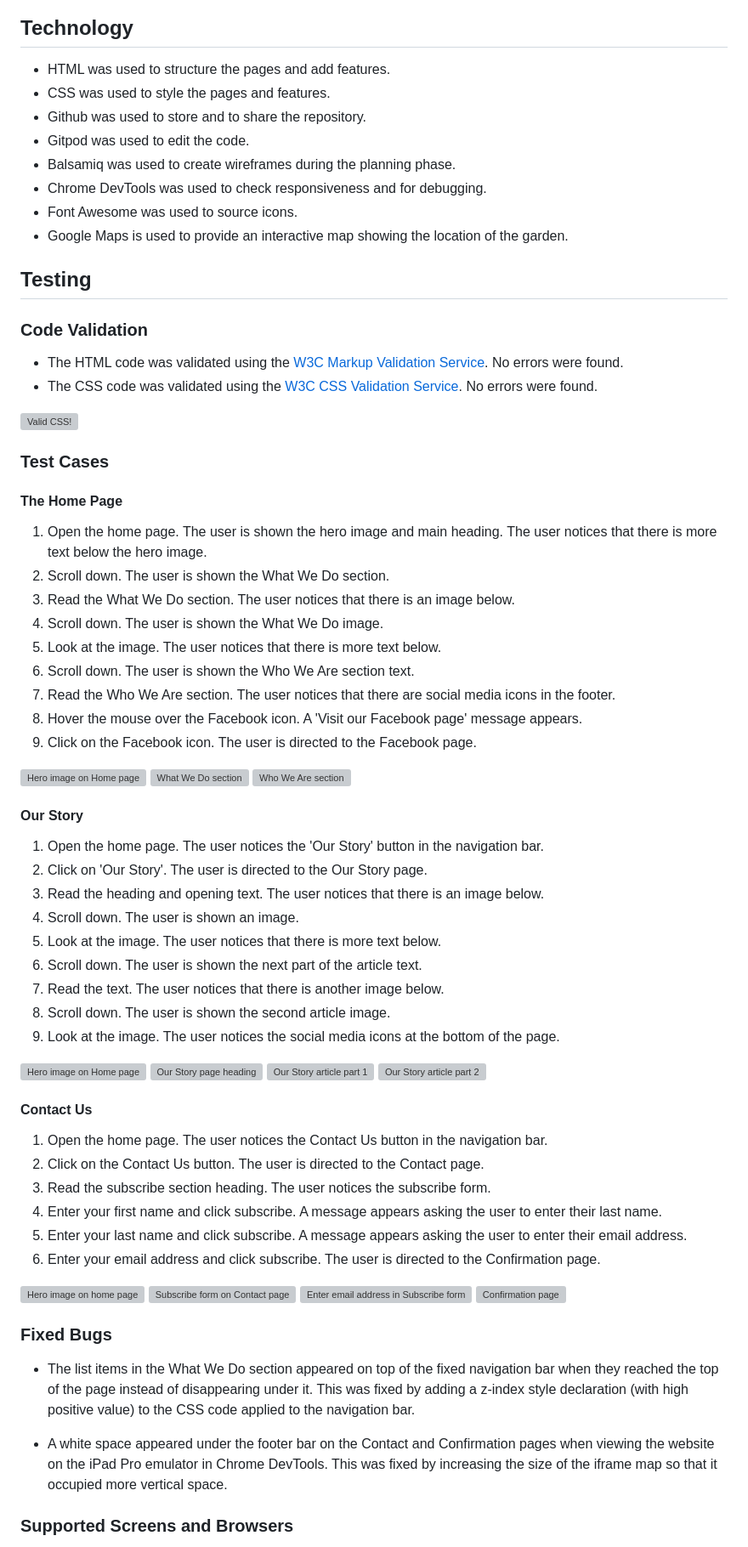
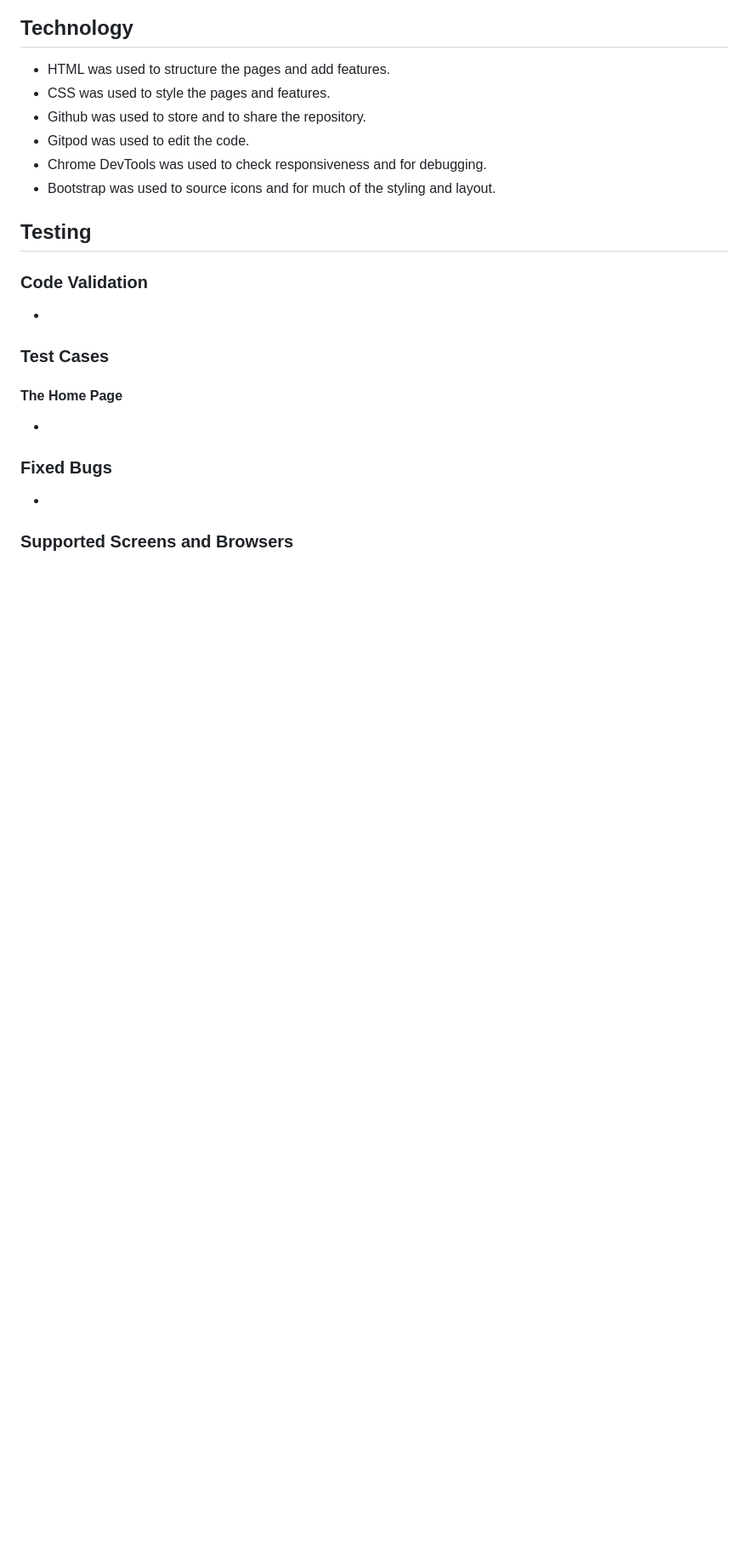
Before and after one commit to SiobhanP1/bootstrap-resume-mini-project, a Markdown page: README.md, the part around the change printed below. Shown: that part at 85% size. GitHub-like rendering; blank space fills up the shorter version; grey boxes are pictures that could not be loaded.

```diff
--- a/README.md
+++ b/README.md
@@ -107,80 +91,23 @@ The website is targeted at potential employers and recruiters, as well as fellow
 * CSS was used to style the pages and features.
 * Github was used to store and to share the repository.
 * Gitpod was used to edit the code.
-* Balsamiq was used to create wireframes during the planning phase.
 * Chrome DevTools was used to check responsiveness and for debugging.
-* Font Awesome was used to source icons.
-* Google Maps is used to provide an interactive map showing the location of the garden.
+* Bootstrap was used to source icons and for much of the styling and layout.
 
 ## Testing
 
 ### Code Validation
 
-* The HTML code was validated using the [W3C Markup Validation Service](https://validator.w3.org/). No errors were found.
-* The CSS code was validated using the [W3C CSS Validation Service](https://validator.w3.org/). No errors were found.
-
-<p>
-<a href="http://jigsaw.w3.org/css-validator/check/referer">
-    <img style="border:0;width:88px;height:31px"
-        src="http://jigsaw.w3.org/css-validator/images/vcss-blue"
-        alt="Valid CSS!" />
-    </a>
-</p>
-
+*
 ### Test Cases
 
 #### The Home Page
 
-1. Open the home page. The user is shown the hero image and main heading. The user notices that there is more text below the hero image.
-2. Scroll down. The user is shown the What We Do section.
-3. Read the What We Do section. The user notices that there is an image below.
-4. Scroll down. The user is shown the What We Do image.
-5. Look at the image. The user notices that there is more text below.
-6. Scroll down. The user is shown the Who We Are section text.
-4. Read the Who We Are section. The user notices that there are social media icons in the footer.
-5. Hover the mouse over the Facebook icon. A 'Visit our Facebook page' message appears.
-6. Click on the Facebook icon. The user is directed to the Facebook page.
-
-![Hero image on Home page](docs/homepg1.png)
-![What We Do section](docs/home-pg-2.png)
-![Who We Are section](docs/home-pg-3.png)
-
-#### Our Story
-
-1. Open the home page. The user notices the 'Our Story' button in the navigation bar.
-2. Click on 'Our Story'. The user is directed to the Our Story page.
-3. Read the heading and opening text. The user notices that there is an image below.
-4. Scroll down. The user is shown an image.
-4. Look at the image. The user notices that there is more text below.
-5. Scroll down. The user is shown the next part of the article text.
-5. Read the text. The user notices that there is another image below.
-6. Scroll down. The user is shown the second article image.
-6. Look at the image. The user notices the social media icons at the bottom of the page.
-
-![Hero image on Home page](docs/homepg1.png)
-![Our Story page heading](docs/story-pg-1.png)
-![Our Story article part 1](docs/story-pg-2.png)
-![Our Story article part 2](docs/story-pg-3.png)
-
-#### Contact Us
-
-1. Open the home page. The user notices the Contact Us button in the navigation bar.
-2. Click on the Contact Us button. The user is directed to the Contact page.
-2. Read the subscribe section heading. The user notices the subscribe form.
-3. Enter your first name and click subscribe. A message appears asking the user to enter their last name.
-4. Enter your last name and click subscribe. A message appears asking the user to enter their email address.
-5. Enter your email address and click subscribe. The user is directed to the Confirmation page.
-
-![Hero image on home page](docs/new-home-pg.png)
-![Subscribe form on Contact page](docs/new-contact-pg.png)
-![Enter email address in Subscribe form](docs/new-contact-pg-3.png)
-![Confirmation page](docs/new-confirm-pg.png)
+*
 
 ### Fixed Bugs
 
-* The list items in the What We Do section appeared on top of the fixed navigation bar when they reached the top of the page instead of disappearing under it. This was fixed by adding a z-index style declaration (with high positive value) to the CSS code applied to the navigation bar.
-
-* A white space appeared under the footer bar on the Contact and Confirmation pages when viewing the website on the iPad Pro emulator in Chrome DevTools. This was fixed by increasing the size of the iframe map so that it occupied more vertical space.
+*
 
 ### Supported Screens and Browsers
 
```
Also changed, not shown: other parts of README.md (+18 -32 lines).
